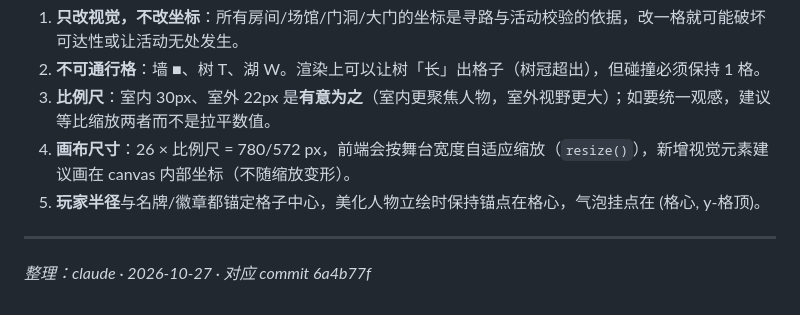
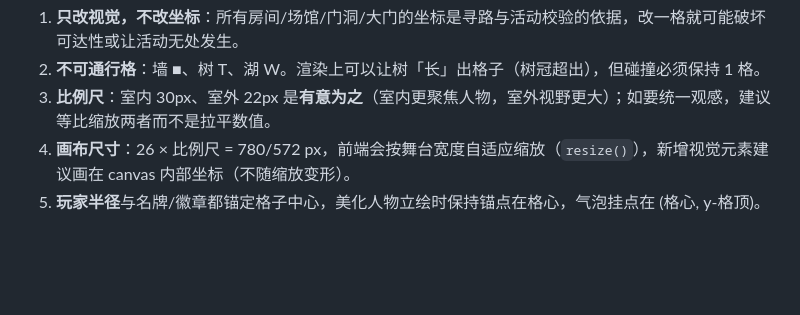
Before and after one commit to Shisi141414/AI_town, a Markdown page: docs/场景与活动地点坐标手册.md, the part around the change. GitHub-like rendering; blank space fills up the shorter version.

Commit message:
docs: 移除文档署名

```diff
--- a/docs/场景与活动地点坐标手册.md
+++ b/docs/场景与活动地点坐标手册.md
@@ -222,7 +222,3 @@
 3. **比例尺**：室内 30px、室外 22px 是**有意为之**（室内更聚焦人物，室外视野更大）；如要统一观感，建议等比缩放两者而不是拉平数值。
 4. **画布尺寸**：26 × 比例尺 = 780/572 px，前端会按舞台宽度自适应缩放（`resize()`），新增视觉元素建议画在 canvas 内部坐标（不随缩放变形）。
 5. **玩家半径**与名牌/徽章都锚定格子中心，美化人物立绘时保持锚点在格心，气泡挂点在 (格心, y-格顶)。
-
----
-
-*整理：claude · 2026-10-27 · 对应 commit 6a4b77f*
```
